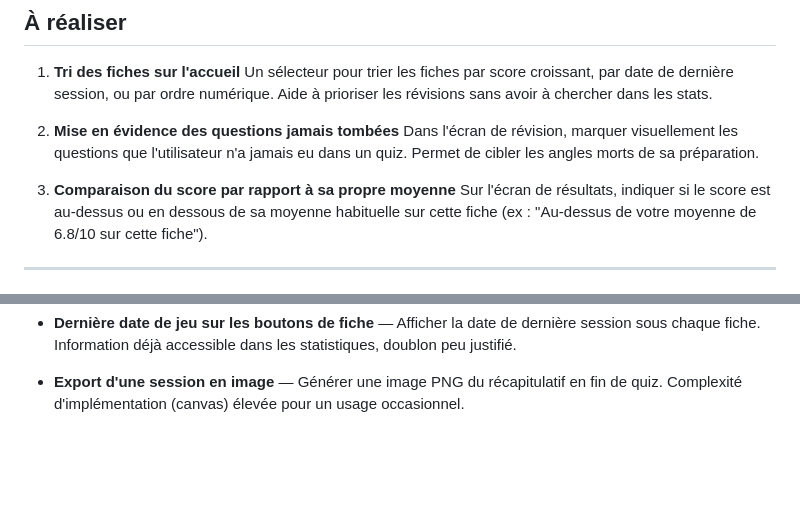
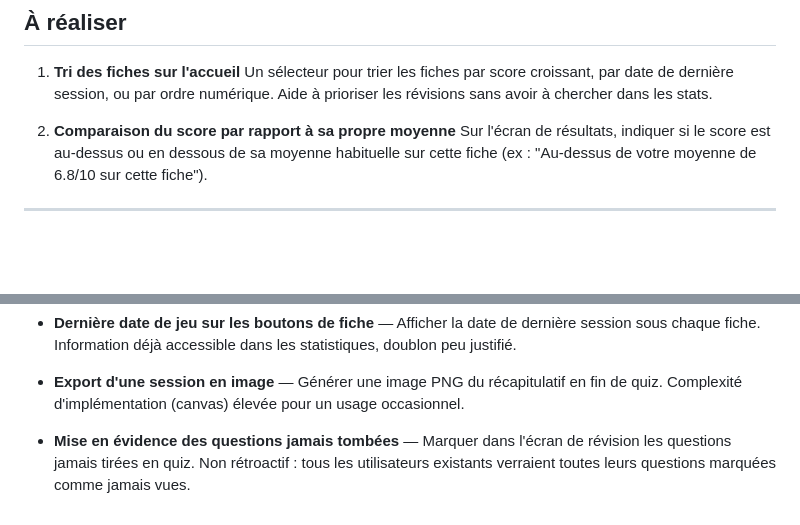
Before and after one commit to Thobal/quiz-tp-ctcr, a Markdown page: IDEAS.md, 2 parts joined by grey strips. Rendered like a GitHub page; blank space fills up the shorter version.

Commit message:
Rejette l'idée 2 (questions jamais tombées, non rétroactif)
Co-Authored-By: Claude Sonnet 4.6 <noreply@anthropic.com>

```diff
--- a/IDEAS.md
+++ b/IDEAS.md
@@ -5,10 +5,7 @@
 1. **Tri des fiches sur l'accueil**
    Un sélecteur pour trier les fiches par score croissant, par date de dernière session, ou par ordre numérique. Aide à prioriser les révisions sans avoir à chercher dans les stats.
 
-2. **Mise en évidence des questions jamais tombées**
-   Dans l'écran de révision, marquer visuellement les questions que l'utilisateur n'a jamais eu dans un quiz. Permet de cibler les angles morts de sa préparation.
-
-3. **Comparaison du score par rapport à sa propre moyenne**
+2. **Comparaison du score par rapport à sa propre moyenne**
    Sur l'écran de résultats, indiquer si le score est au-dessus ou en dessous de sa moyenne habituelle sur cette fiche (ex : "Au-dessus de votre moyenne de 6.8/10 sur cette fiche").
 
 ---
@@ -99,3 +96,5 @@
 - **Dernière date de jeu sur les boutons de fiche** — Afficher la date de dernière session sous chaque fiche. Information déjà accessible dans les statistiques, doublon peu justifié.
 
 - **Export d'une session en image** — Générer une image PNG du récapitulatif en fin de quiz. Complexité d'implémentation (canvas) élevée pour un usage occasionnel.
+
+- **Mise en évidence des questions jamais tombées** — Marquer dans l'écran de révision les questions jamais tirées en quiz. Non rétroactif : tous les utilisateurs existants verraient toutes leurs questions marquées comme jamais vues.
```
